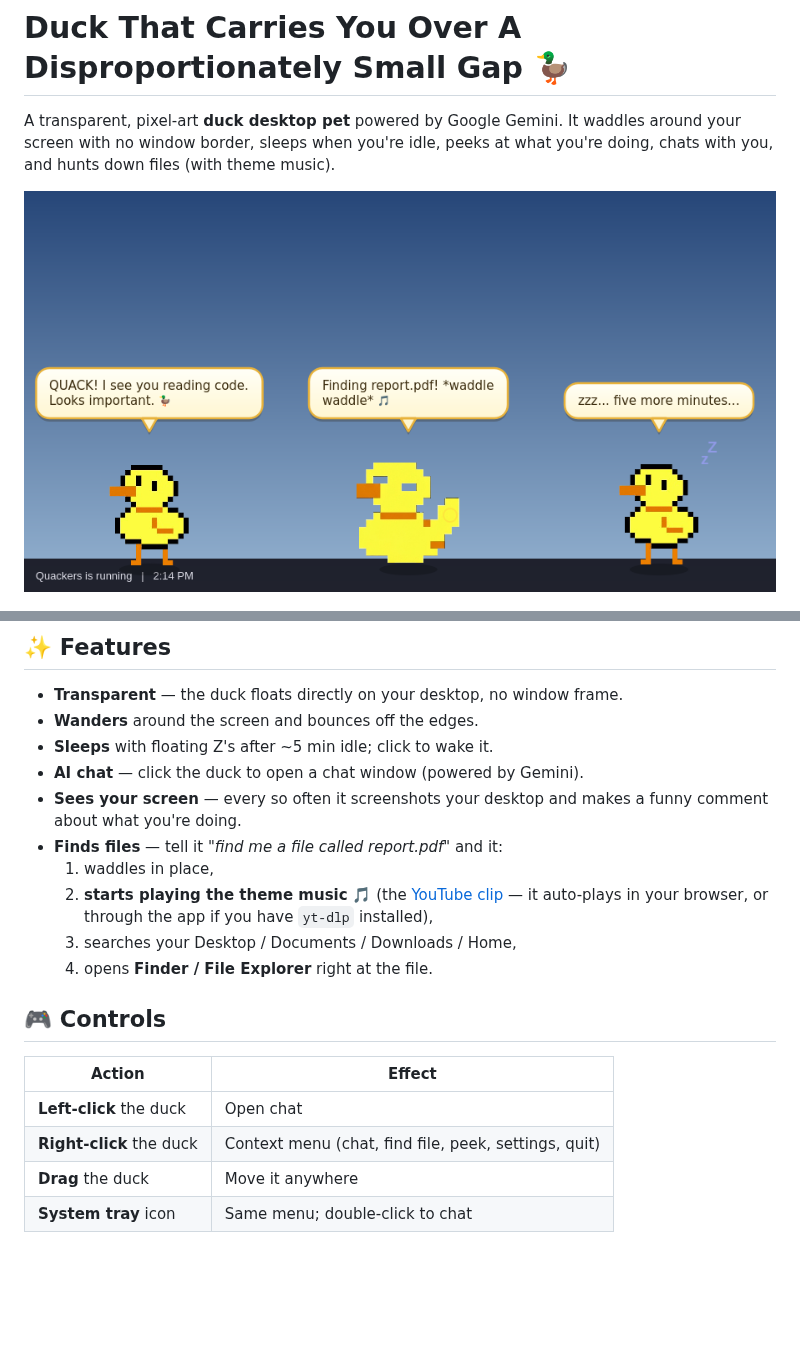
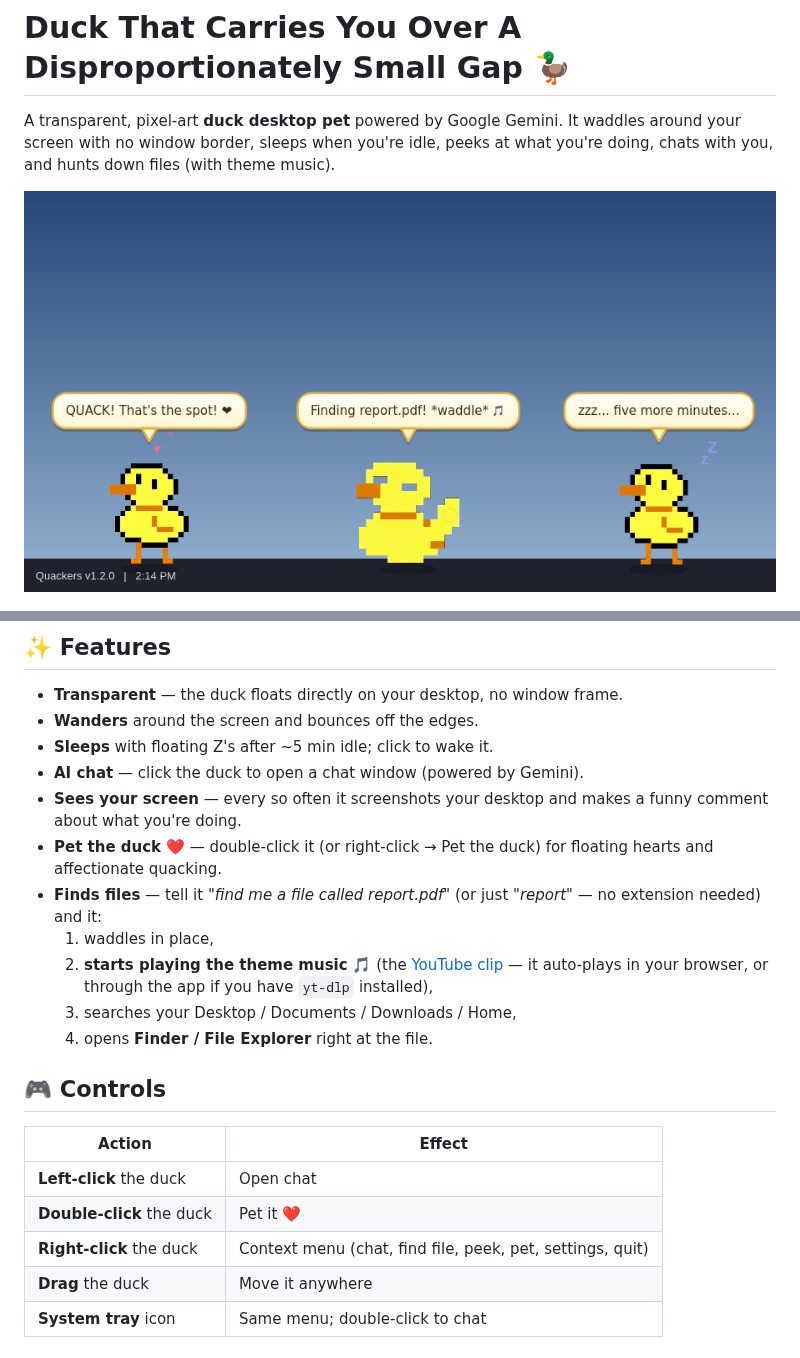
Before and after one commit to zpotato465-stack/Desktop-pet, a Markdown page: README.md, 2 parts joined by grey strips. Drawn GitHub-style; pictures changed too: docs/demo.png; blank space fills up the shorter version.

```diff
--- a/README.md
+++ b/README.md
@@ -58,7 +58,10 @@ The finished app lands in `dist/`.
 - **AI chat** — click the duck to open a chat window (powered by Gemini).
 - **Sees your screen** — every so often it screenshots your desktop and makes a
   funny comment about what you're doing.
-- **Finds files** — tell it *"find me a file called report.pdf"* and it:
+- **Pet the duck** ❤️ — double-click it (or right-click → Pet the duck) for
+  floating hearts and affectionate quacking.
+- **Finds files** — tell it *"find me a file called report.pdf"* (or just
+  *"report"* — no extension needed) and it:
   1. waddles in place,
   2. **starts playing the theme music** 🎵 (the
      [YouTube clip](https://youtu.be/lV28xl-YKw4) — it auto-plays in your browser,
@@ -71,7 +74,8 @@ The finished app lands in `dist/`.
 | Action | Effect |
 |--------|--------|
 | **Left-click** the duck | Open chat |
-| **Right-click** the duck | Context menu (chat, find file, peek, settings, quit) |
+| **Double-click** the duck | Pet it ❤️ |
+| **Right-click** the duck | Context menu (chat, find file, peek, pet, settings, quit) |
 | **Drag** the duck | Move it anywhere |
 | **System tray** icon | Same menu; double-click to chat |
 
```
Also changed, not shown: docs/setup.png (added), 12 other files.
